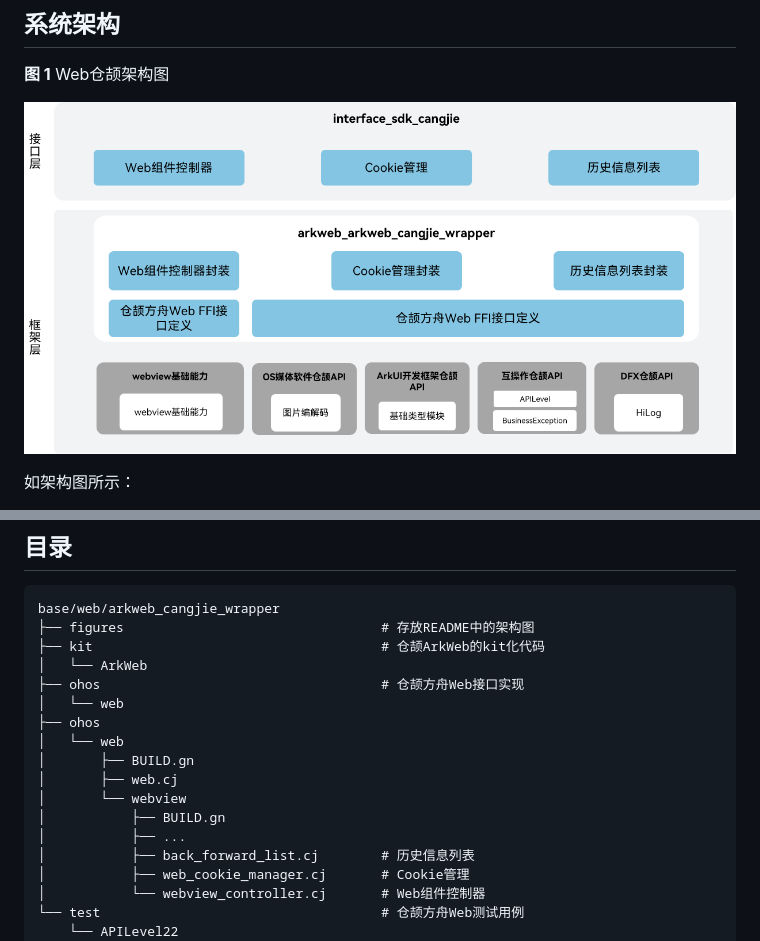
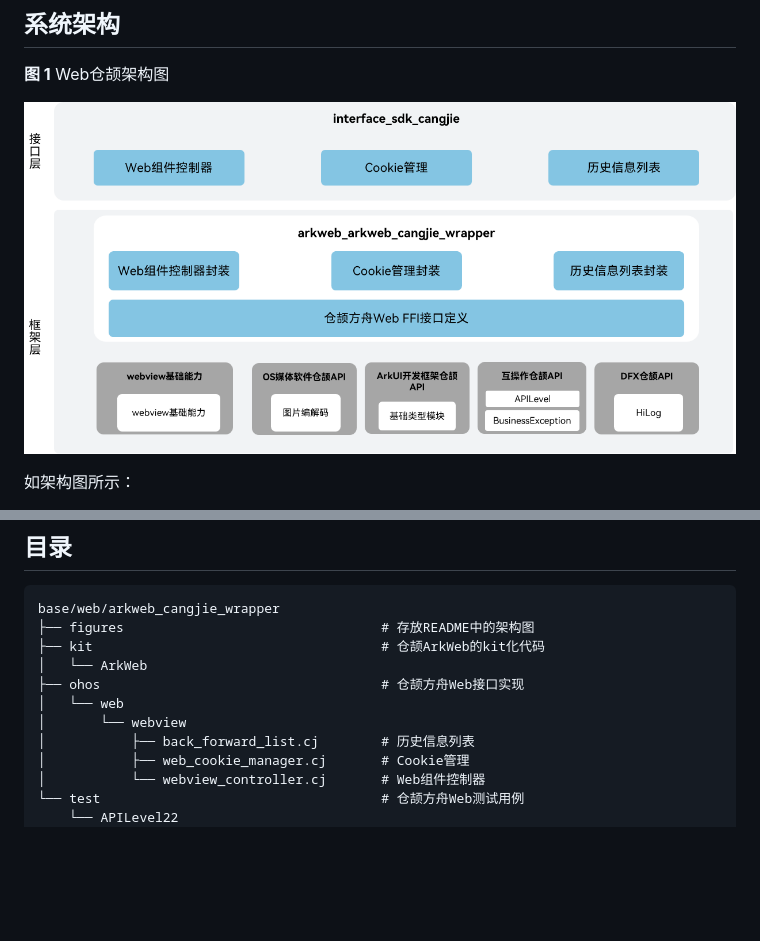
Before and after one commit to eclipse-oniro-mirrors/arkweb_arkweb_cangjie_wrapper, a Markdown page: README_zh.md, 2 parts joined by grey strips. Rendered like a GitHub page; pictures changed too: figures/arkweb_cangjie_wrapper_architecture.png; blank space fills up the shorter version.

```diff
--- a/README_zh.md
+++ b/README_zh.md
@@ -27,13 +27,7 @@ base/web/arkweb_cangjie_wrapper
 │   └── ArkWeb
 ├── ohos                                    # 仓颉方舟Web接口实现
 │   └── web
-├── ohos
-│   └── web
-│       ├── BUILD.gn
-│       ├── web.cj
 │       └── webview
-│           ├── BUILD.gn
-│           ├── ...
 │           ├── back_forward_list.cj        # 历史信息列表
 │           ├── web_cookie_manager.cj       # Cookie管理
 │           └── webview_controller.cj       # Web组件控制器
```
Also changed, not shown: README.md (+0 -6 lines), figures/arkweb_cangjie_wrapper_architecture_en.png.
